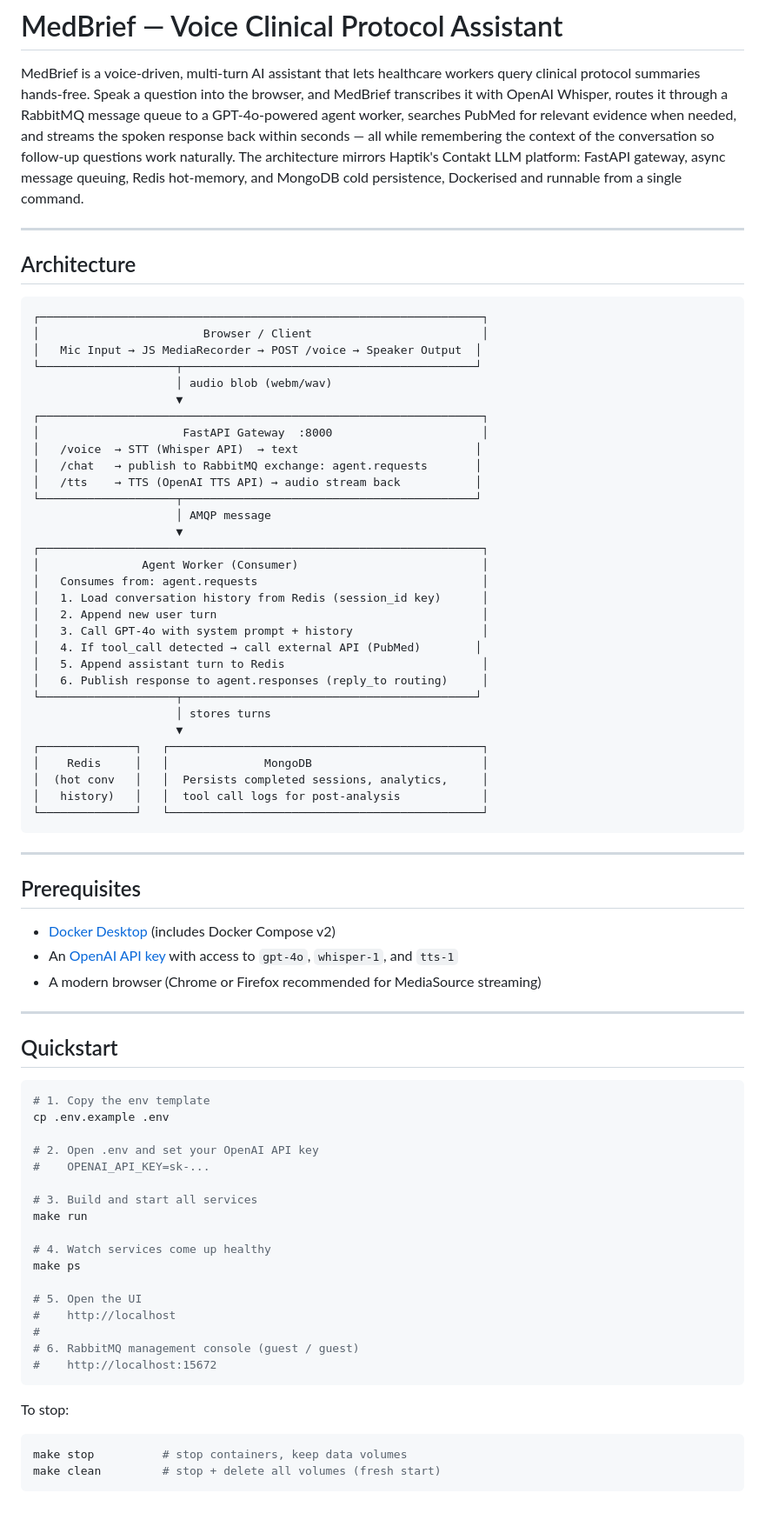
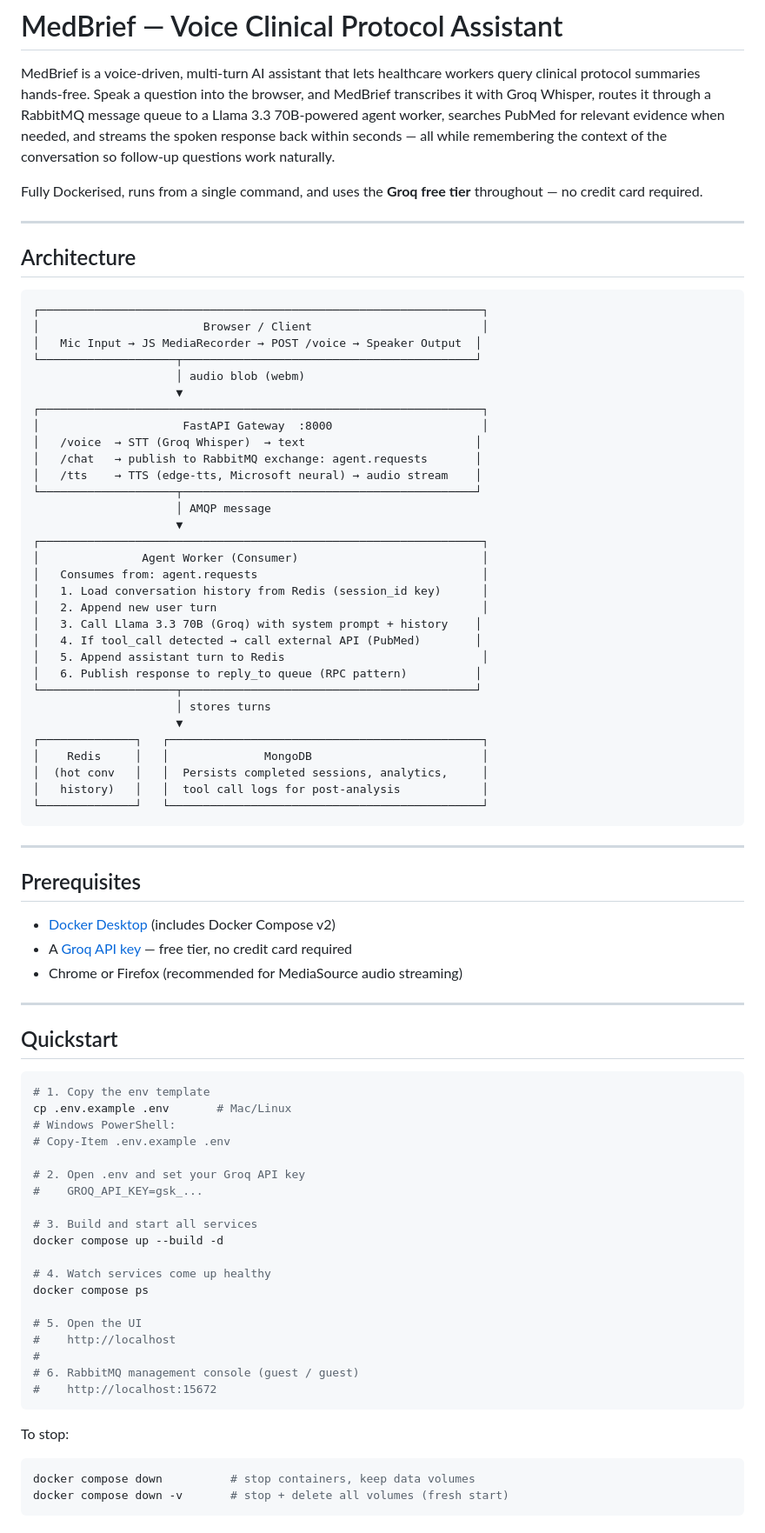
Before and after one commit to spandanghosh/medbrief-voice-agent, a Markdown page: README.md, the part around one of its changes. Shown at 87% size. Drawn GitHub-style.

````diff
--- a/README.md
+++ b/README.md
@@ -2,12 +2,13 @@
 
 MedBrief is a voice-driven, multi-turn AI assistant that lets healthcare workers query
 clinical protocol summaries hands-free. Speak a question into the browser, and MedBrief
-transcribes it with OpenAI Whisper, routes it through a RabbitMQ message queue to a
-GPT-4o-powered agent worker, searches PubMed for relevant evidence when needed, and
-streams the spoken response back within seconds — all while remembering the context of
-the conversation so follow-up questions work naturally. The architecture mirrors
-Haptik's Contakt LLM platform: FastAPI gateway, async message queuing, Redis hot-memory,
-and MongoDB cold persistence, Dockerised and runnable from a single command.
+transcribes it with Groq Whisper, routes it through a RabbitMQ message queue to a
+Llama 3.3 70B-powered agent worker, searches PubMed for relevant evidence when needed,
+and streams the spoken response back within seconds — all while remembering the context
+of the conversation so follow-up questions work naturally.
+
+Fully Dockerised, runs from a single command, and uses the **Groq free tier** throughout
+— no credit card required.
 
 ---
 
@@ -18,13 +19,13 @@ and MongoDB cold persistence, Dockerised and runnable from a single command.
 │                        Browser / Client                         │
 │   Mic Input → JS MediaRecorder → POST /voice → Speaker Output  │
 └────────────────────┬───────────────────────────────────────────┘
-                     │ audio blob (webm/wav)
+                     │ audio blob (webm)
                      ▼
 ┌─────────────────────────────────────────────────────────────────┐
 │                     FastAPI Gateway  :8000                      │
-│   /voice  → STT (Whisper API)  → text                          │
+│   /voice  → STT (Groq Whisper)  → text                         │
 │   /chat   → publish to RabbitMQ exchange: agent.requests       │
-│   /tts    → TTS (OpenAI TTS API) → audio stream back           │
+│   /tts    → TTS (edge-tts, Microsoft neural) → audio stream    │
 └────────────────────┬───────────────────────────────────────────┘
                      │ AMQP message
                      ▼
@@ -33,10 +34,10 @@ and MongoDB cold persistence, Dockerised and runnable from a single command.
 │   Consumes from: agent.requests                                 │
 │   1. Load conversation history from Redis (session_id key)      │
 │   2. Append new user turn                                       │
-│   3. Call GPT-4o with system prompt + history                   │
+│   3. Call Llama 3.3 70B (Groq) with system prompt + history    │
 │   4. If tool_call detected → call external API (PubMed)        │
 │   5. Append assistant turn to Redis                             │
-│   6. Publish response to agent.responses (reply_to routing)     │
+│   6. Publish response to reply_to queue (RPC pattern)          │
 └────────────────────┬───────────────────────────────────────────┘
                      │ stores turns
                      ▼
@@ -52,8 +53,8 @@ and MongoDB cold persistence, Dockerised and runnable from a single command.
 ## Prerequisites
 
 - [Docker Desktop](https://www.docker.com/products/docker-desktop/) (includes Docker Compose v2)
-- An [OpenAI API key](https://platform.openai.com/api-keys) with access to `gpt-4o`, `whisper-1`, and `tts-1`
-- A modern browser (Chrome or Firefox recommended for MediaSource streaming)
+- A [Groq API key](https://console.groq.com) — free tier, no credit card required
+- Chrome or Firefox (recommended for MediaSource audio streaming)
 
 ---
 
@@ -61,16 +62,18 @@ and MongoDB cold persistence, Dockerised and runnable from a single command.
 
 ```bash
 # 1. Copy the env template
-cp .env.example .env
+cp .env.example .env       # Mac/Linux
+# Windows PowerShell:
+# Copy-Item .env.example .env
 
-# 2. Open .env and set your OpenAI API key
-#    OPENAI_API_KEY=sk-...
+# 2. Open .env and set your Groq API key
+#    GROQ_API_KEY=gsk_...
 
 # 3. Build and start all services
-make run
+docker compose up --build -d
 
 # 4. Watch services come up healthy
-make ps
+docker compose ps
 
 # 5. Open the UI
 #    http://localhost
@@ -81,6 +84,6 @@ make ps
 
 To stop:
 ```bash
-make stop          # stop containers, keep data volumes
-make clean         # stop + delete all volumes (fresh start)
+docker compose down          # stop containers, keep data volumes
+docker compose down -v       # stop + delete all volumes (fresh start)
 ```
````
Also changed, not shown: other parts of README.md (+79 -75 lines).
